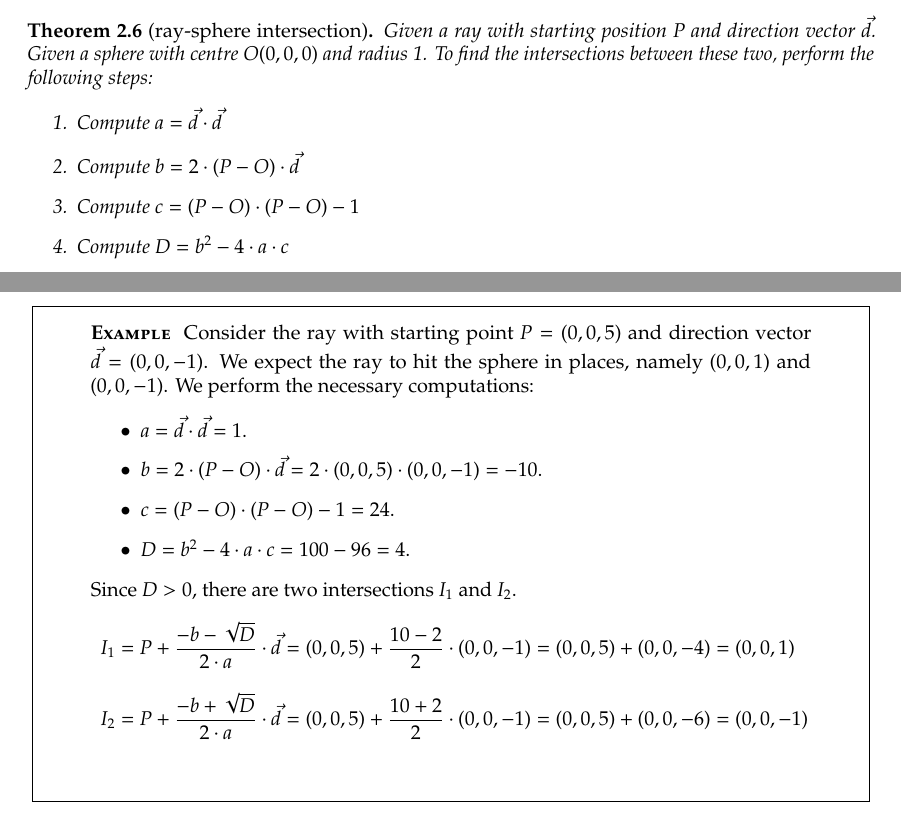
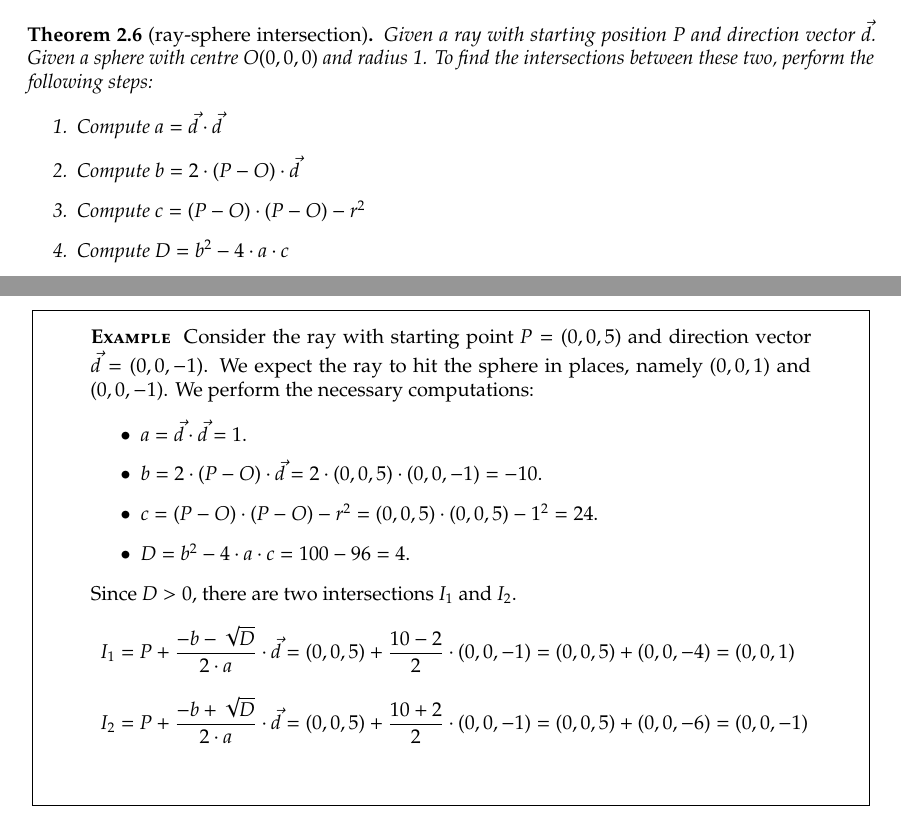
Before and after one commit to fvogels/raytracer-companion-website, a LaTeX thesis (reference/reference.tex, which reads reference/3dgeom.tex): two parts of pages 8 and 9 of 33, joined at a grey line, cut so that both start at the same text. Compiled offline with pdfLaTeX.

Commit message:
ray-sphere intersection

```diff
--- a/reference/3dgeom.tex
+++ b/reference/3dgeom.tex
@@ -361,7 +361,7 @@ To find the intersections between these two, perform the following steps:
 \begin{enumerate}
   \item Compute $a = \vec d \cdot \vec d$
   \item Compute $b = 2 \cdot (P - O) \cdot \vec d$
-  \item Compute $c = (P - O) \cdot (P - O) - 1$
+  \item Compute $c = (P - O) \cdot (P - O) - r ^ 2$
   \item Compute $D = b^2 - 4 \cdot a \cdot c$
   \item If $D < 0$, there are no intersections.
   \item If $D = 0$, the intersection is located at
@@ -425,7 +425,7 @@ To find the intersections between these two, perform the following steps:
   \begin{itemize}
     \item $a = \vec d \cdot \vec d = 1$.
     \item $b = 2 \cdot (P - O) \cdot \vec d = 2 \cdot (0,0,5) \cdot (0,0,-1) = -10$.
-    \item $c = (P-O) \cdot (P-O) - 1 = 24$.
+    \item $c = (P-O) \cdot (P-O) - r^2 = (0,0,5) \cdot (0,0,5) - 1^2 = 24$.
     \item $D = b^2 - 4 \cdot a \cdot c = 100 - 96 = 4$.
   \end{itemize}
   Since $D > 0$, there are two intersections $I_1$ and $I_2$.
```
